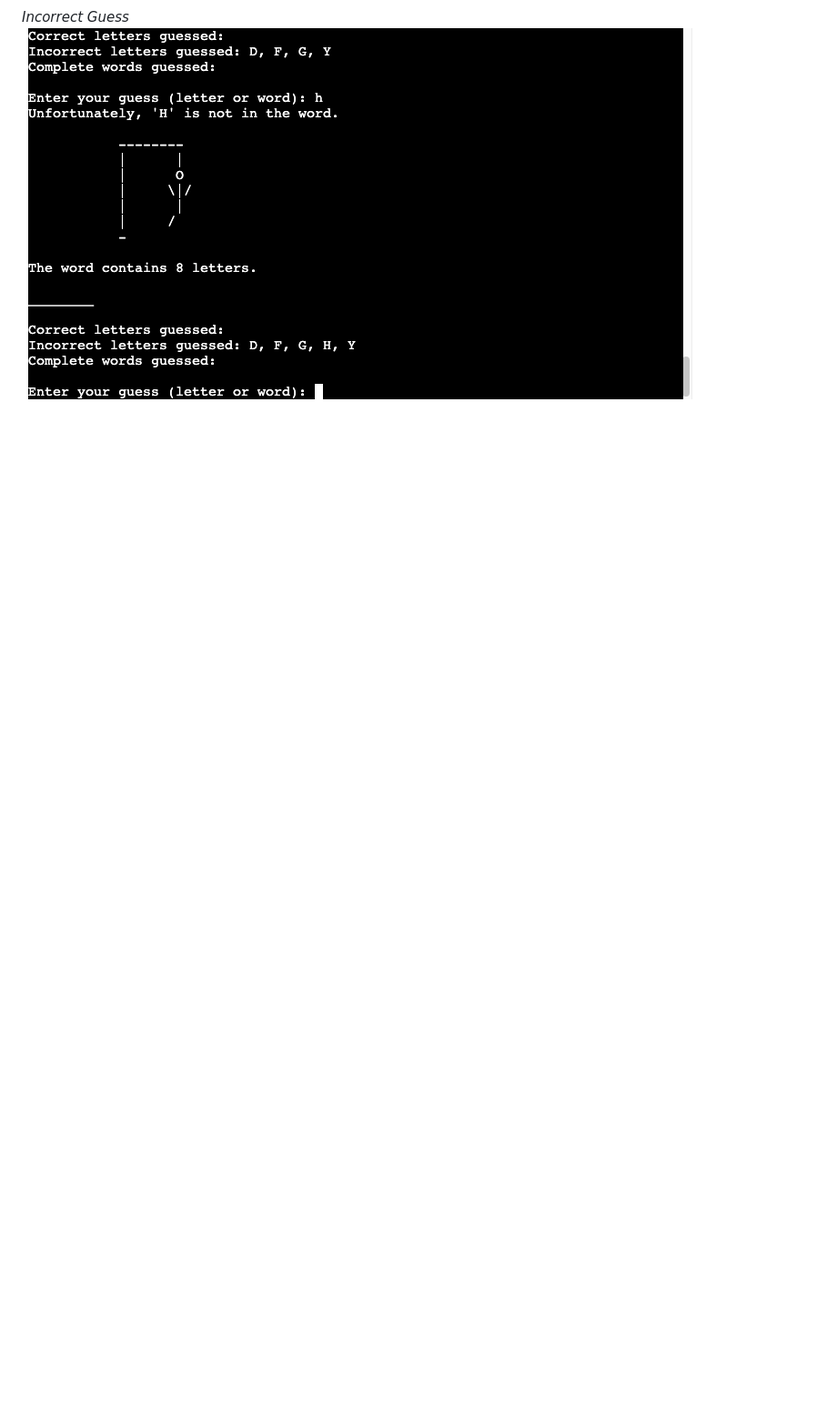
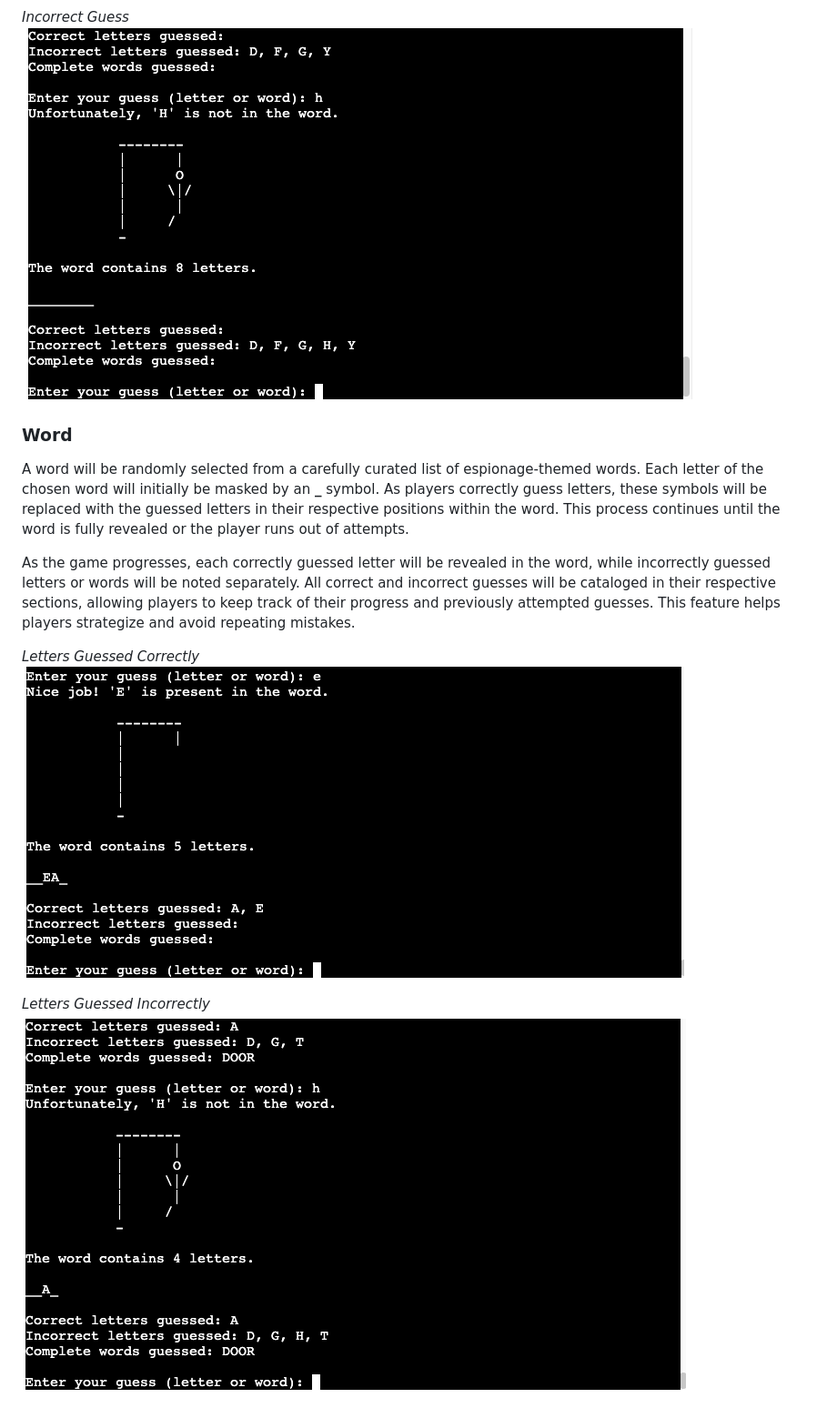
Before and after one commit to Yuss76A/hangman, a Markdown page: README.md, the part around the change. Shown: that part at 91% size. GitHub-like rendering; pictures changed too: docs/screenshots/correctlyguessed.png (added), docs/screenshots/incorrectwordstrack.png (added); blank space fills up the shorter version.

Commit message:
Add word section with text and images to the readme file

```diff
--- a/README.md
+++ b/README.md
@@ -61,3 +61,15 @@ At the start of the game, players will see the empty gallows, setting the stage
 
 *Incorrect Guess*<br>
 ![Incorrect Guesses](docs/screenshots/incorrectguesses.png)
+
+### Word
+
+A word will be randomly selected from a carefully curated list of espionage-themed words. Each letter of the chosen word will initially be masked by an **_** symbol. As players correctly guess letters, these symbols will be replaced with the guessed letters in their respective positions within the word. This process continues until the word is fully revealed or the player runs out of attempts.
+
+As the game progresses, each correctly guessed letter will be revealed in the word, while incorrectly guessed letters or words will be noted separately. All correct and incorrect guesses will be cataloged in their respective sections, allowing players to keep track of their progress and previously attempted guesses. This feature helps players strategize and avoid repeating mistakes.
+
+*Letters Guessed Correctly*<br>
+![Letters Guessed Correctly](docs/screenshots/correctlyguessed.png)
+
+*Letters Guessed Incorrectly*<br>
+![Letters Guessed Incorrectly](docs/screenshots/incorrectwordstrack.png)
```
Also changed, not shown: docs/screenshots/incorrectword.png (added), docs/screenshots/invalidinput.png (added), docs/screenshots/wrongword.png (added).
